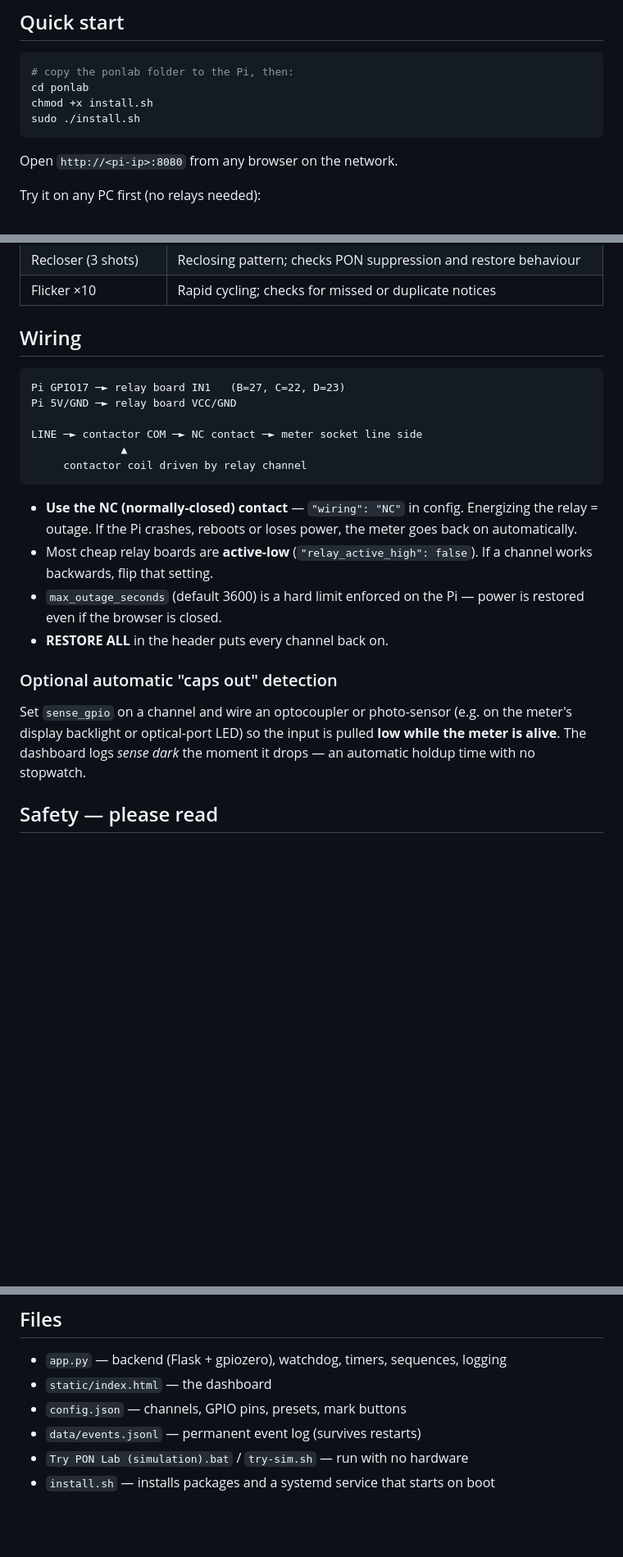
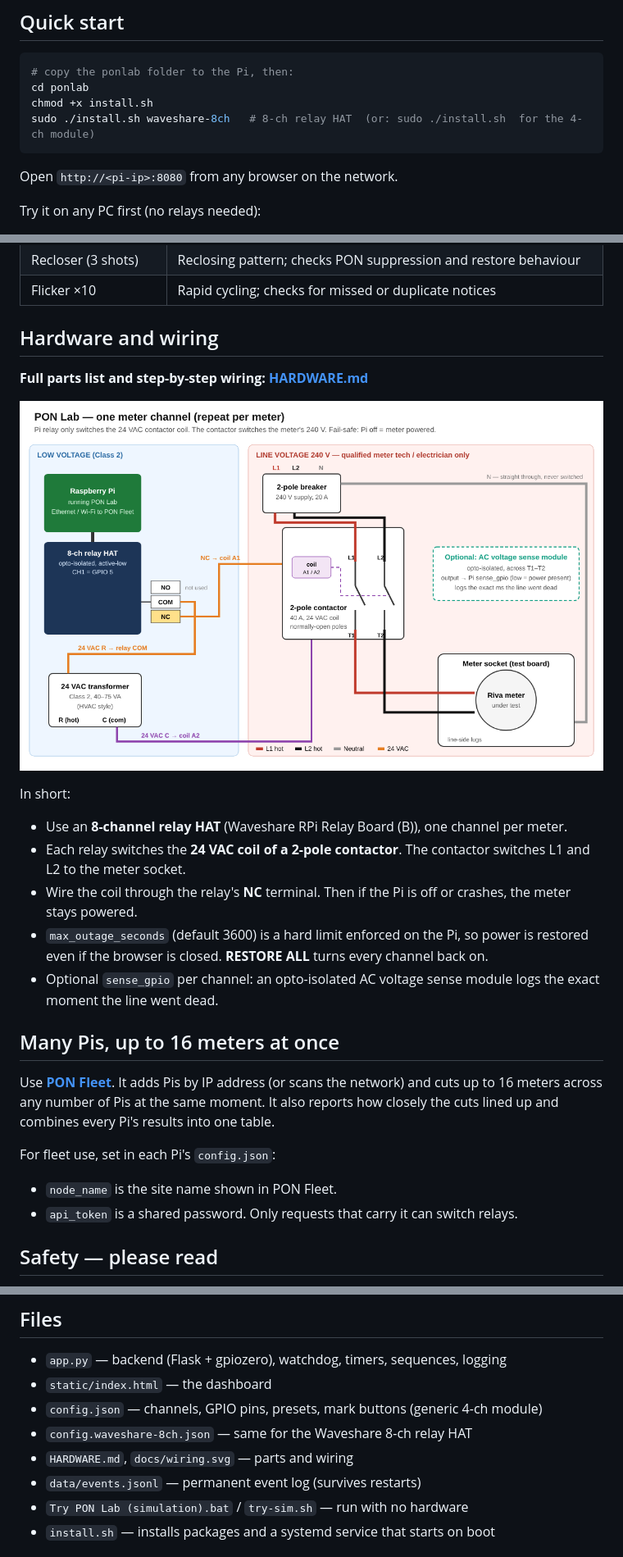
Before and after one commit to hardwaremack-prog/ponlab, a Markdown page: README.md, 3 parts joined by grey strips. Shown at 82% size. GitHub-like rendering; pictures changed too: docs/wiring.png (added); blank space fills up the shorter version.

````diff
--- a/README.md
+++ b/README.md
@@ -22,7 +22,7 @@ test through relays, so you can measure:
 # copy the ponlab folder to the Pi, then:
 cd ponlab
 chmod +x install.sh
-sudo ./install.sh
+sudo ./install.sh waveshare-8ch   # 8-ch relay HAT  (or: sudo ./install.sh  for the 4-ch module)
 ```
 
 Open `http://<pi-ip>:8080` from any browser on the network.
@@ -56,32 +56,31 @@ Built-in sequences (edit in `config.json`):
 | Recloser (3 shots) | Reclosing pattern; checks PON suppression and restore behaviour |
 | Flicker ×10 | Rapid cycling; checks for missed or duplicate notices |
 
-## Wiring
+## Hardware and wiring
 
-```
-Pi GPIO17 ─► relay board IN1   (B=27, C=22, D=23)
-Pi 5V/GND ─► relay board VCC/GND
+**Full parts list and step-by-step wiring: [HARDWARE.md](HARDWARE.md)**
 
-LINE ─► contactor COM ─► NC contact ─► meter socket line side
-              ▲
-     contactor coil driven by relay channel
-```
+[![Wiring diagram](docs/wiring.png)](HARDWARE.md)
 
-- **Use the NC (normally-closed) contact** — `"wiring": "NC"` in config. Energizing
-  the relay = outage. If the Pi crashes, reboots or loses power, the meter goes
-  back on automatically.
-- Most cheap relay boards are **active-low** (`"relay_active_high": false`). If a
-  channel works backwards, flip that setting.
-- `max_outage_seconds` (default 3600) is a hard limit enforced on the Pi — power is
-  restored even if the browser is closed.
-- **RESTORE ALL** in the header puts every channel back on.
+In short:
+- Use an **8-channel relay HAT** (Waveshare RPi Relay Board (B)), one channel per meter.
+- Each relay switches the **24 VAC coil of a 2-pole contactor**. The contactor switches L1 and L2 to the meter socket.
+- Wire the coil through the relay's **NC** terminal. Then if the Pi is off or crashes, the meter stays powered.
+- `max_outage_seconds` (default 3600) is a hard limit enforced on the Pi, so power is
+  restored even if the browser is closed. **RESTORE ALL** turns every channel back on.
+- Optional `sense_gpio` per channel: an opto-isolated AC voltage sense module logs
+  the exact moment the line went dead.
 
-### Optional automatic "caps out" detection
+## Many Pis, up to 16 meters at once
 
-Set `sense_gpio` on a channel and wire an optocoupler or photo-sensor (e.g. on the
-meter's display backlight or optical-port LED) so the input is pulled **low while
-the meter is alive**. The dashboard logs *sense dark* the moment it drops — an
-automatic holdup time with no stopwatch.
+Use **[PON Fleet](https://github.com/hardwaremack-prog/ponfleet)**. It adds Pis by IP
+address (or scans the network) and cuts up to 16 meters across any number of Pis
+at the same moment. It also reports how closely the cuts lined up and combines
+every Pi's results into one table.
+
+For fleet use, set in each Pi's `config.json`:
+- `node_name` is the site name shown in PON Fleet.
+- `api_token` is a shared password. Only requests that carry it can switch relays.
 
 ## Safety — please read
 
@@ -99,7 +98,9 @@ commercial forms) with high available fault current.
 
 - `app.py` — backend (Flask + gpiozero), watchdog, timers, sequences, logging
 - `static/index.html` — the dashboard
-- `config.json` — channels, GPIO pins, presets, mark buttons
+- `config.json` — channels, GPIO pins, presets, mark buttons (generic 4-ch module)
+- `config.waveshare-8ch.json` — same for the Waveshare 8-ch relay HAT
+- `HARDWARE.md`, `docs/wiring.svg` — parts and wiring
 - `data/events.jsonl` — permanent event log (survives restarts)
 - `Try PON Lab (simulation).bat` / `try-sim.sh` — run with no hardware
 - `install.sh` — installs packages and a systemd service that starts on boot
````
Also changed, not shown: HARDWARE.md (added, +130 -0 lines), 6 other files.
